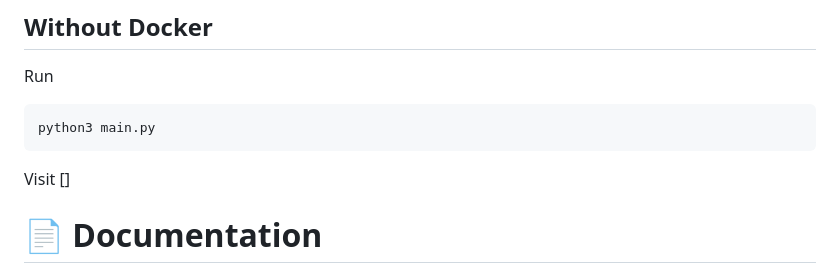
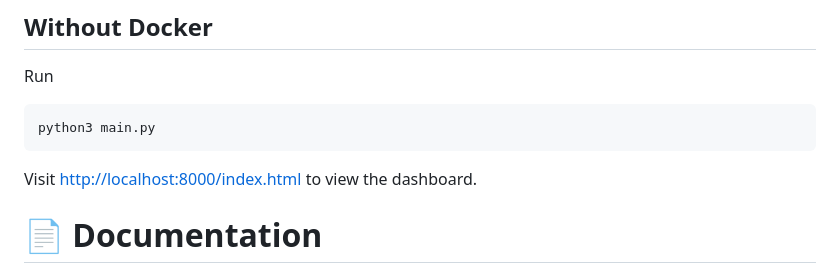
Before and after one commit to jb41/lambdapi, a Markdown page: README.md, the part around the change. Drawn GitHub-style.

Commit message:
Reading is hard

````diff
--- a/README.md
+++ b/README.md
@@ -100,7 +100,7 @@ Run
 python3 main.py
 ```
 
-Visit []
+Visit [http://localhost:8000/index.html](http://localhost:8000/index.html) to view the dashboard.
 
 # 📄 Documentation
 
````
